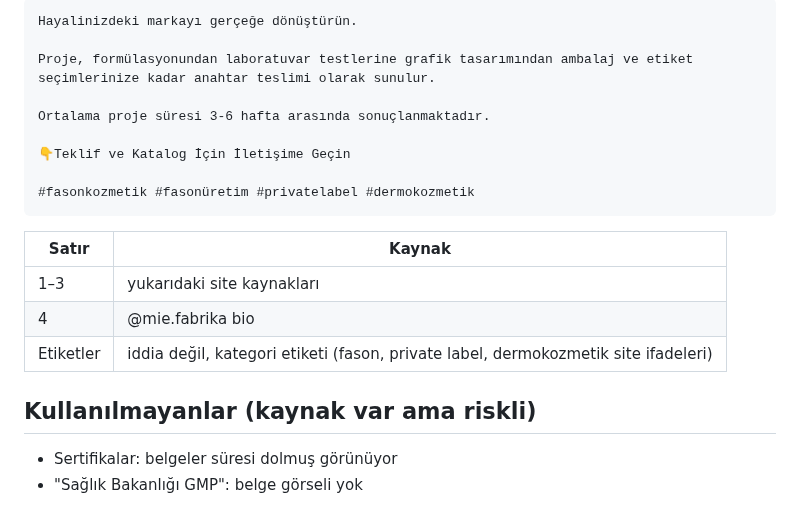
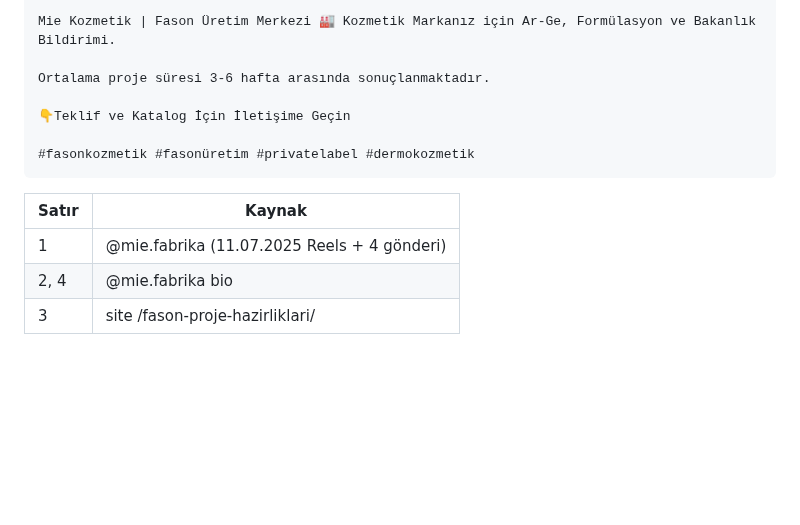
Before and after one commit to Abdullahcsknr/MiePharmacy, a Markdown page: hafta-1-tanitim-videosu/05-metin.md, the part around one of its changes. Rendered like a GitHub page; blank space fills up the shorter version.

````diff
--- a/hafta-1-tanitim-videosu/05-metin.md
+++ b/hafta-1-tanitim-videosu/05-metin.md
@@ -41,8 +42,5 @@ Seslendirme notu: 4. cümlede parantez "testlerden, stabilite ve mikrobiyoloji,
 
-```
-Hayalinizdeki markayı gerçeğe dönüştürün.
-
-Proje, formülasyonundan laboratuvar testlerine grafik tasarımından ambalaj ve etiket seçimlerinize kadar anahtar teslimi olarak sunulur.
+Mie Kozmetik | Fason Üretim Merkezi 🏭 Kozmetik Markanız için Ar-Ge, Formülasyon ve Bakanlık Bildirimi.
 
 Ortalama proje süresi 3-6 hafta arasında sonuçlanmaktadır.
 
@@ -52,10 +50,6 @@ Ortalama proje süresi 3-6 hafta arasında sonuçlanmaktadır.
 ```
 | Satır | Kaynak |
 |---|---|
-| 1–3 | yukarıdaki site kaynakları |
-| 4 | @mie.fabrika bio |
-| Etiketler | iddia değil, kategori etiketi (fason, private label, dermokozmetik site ifadeleri) |
-
-## Kullanılmayanlar (kaynak var ama riskli)
-- Sertifikalar: belgeler süresi dolmuş görünüyor
-- "Sağlık Bakanlığı GMP": belge görseli yok
+| 1 | @mie.fabrika (11.07.2025 Reels + 4 gönderi) |
+| 2, 4 | @mie.fabrika bio |
+| 3 | site /fason-proje-hazirliklari/ |
````
Also changed, not shown: other parts of hafta-1-tanitim-videosu/05-metin.md (+33 -32 lines), hafta-1-tanitim-videosu/04-storyboard.md (+9 -17 lines), hafta-1-tanitim-videosu/04-storyboard-v4.jpg.
